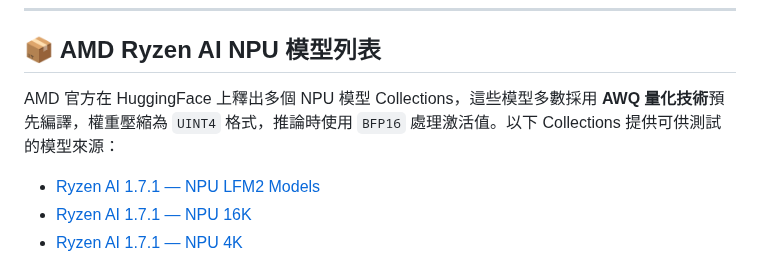
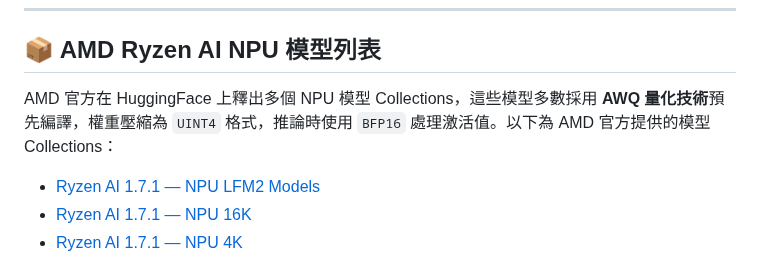
Before and after one commit to t200i/footfit, a Markdown page: README.md, the part around the change. Rendered like a GitHub page.

```diff
--- a/README.md
+++ b/README.md
@@ -35,7 +35,7 @@
 
 ## 📦 AMD Ryzen AI NPU 模型列表
 
-AMD 官方在 HuggingFace 上釋出多個 NPU 模型 Collections，這些模型多數採用 **AWQ 量化技術**預先編譯，權重壓縮為 `UINT4` 格式，推論時使用 `BFP16` 處理激活值。以下 Collections 提供可供測試的模型來源：
+AMD 官方在 HuggingFace 上釋出多個 NPU 模型 Collections，這些模型多數採用 **AWQ 量化技術**預先編譯，權重壓縮為 `UINT4` 格式，推論時使用 `BFP16` 處理激活值。以下為 AMD 官方提供的模型 Collections：
 
 * [Ryzen AI 1.7.1 — NPU LFM2 Models](https://huggingface.co/collections/amd/ryzen-ai-171-npu-lfm2-models)
 * [Ryzen AI 1.7.1 — NPU 16K](https://huggingface.co/collections/amd/ryzen-ai-171-npu-16k)
```
